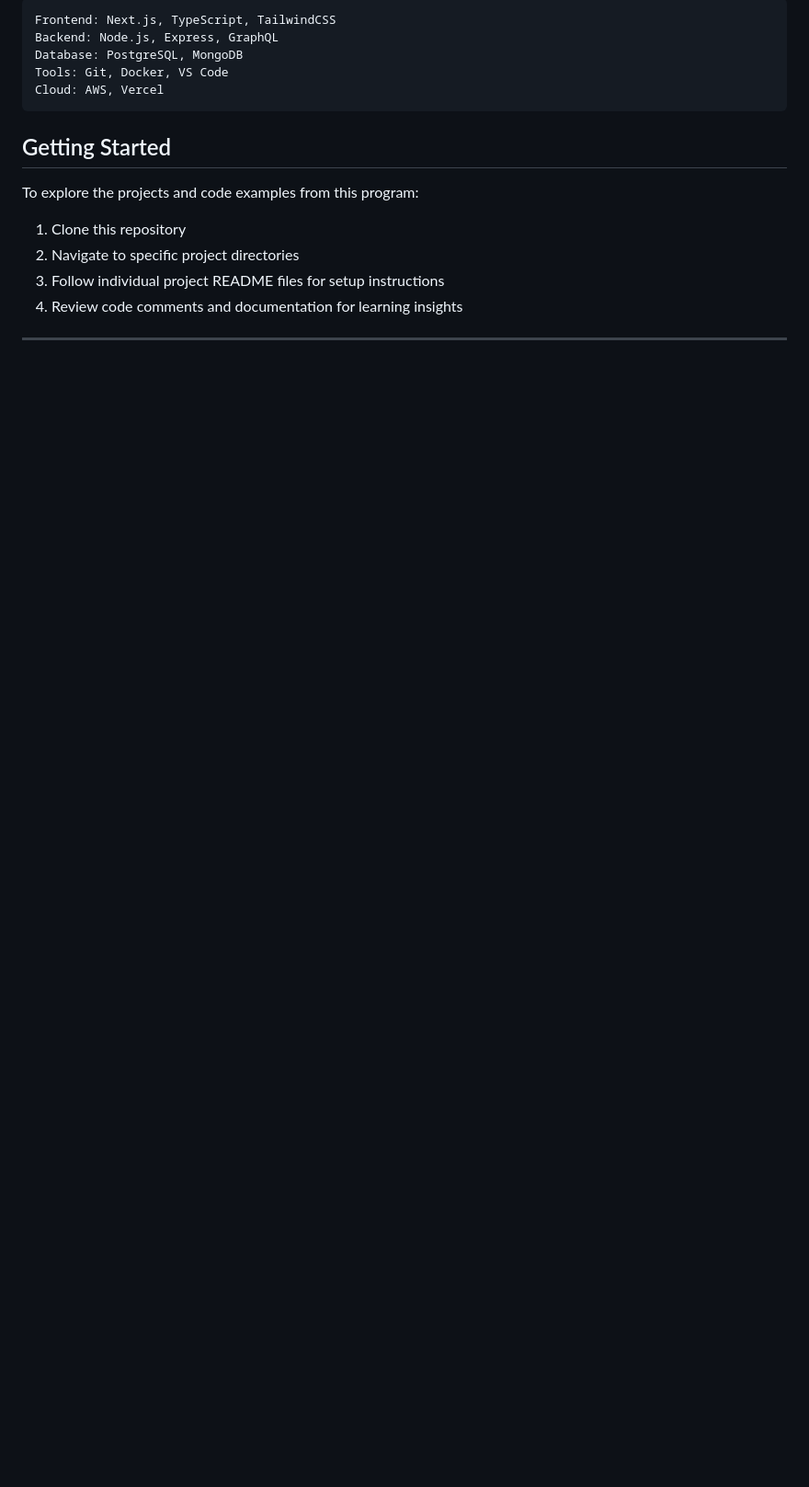
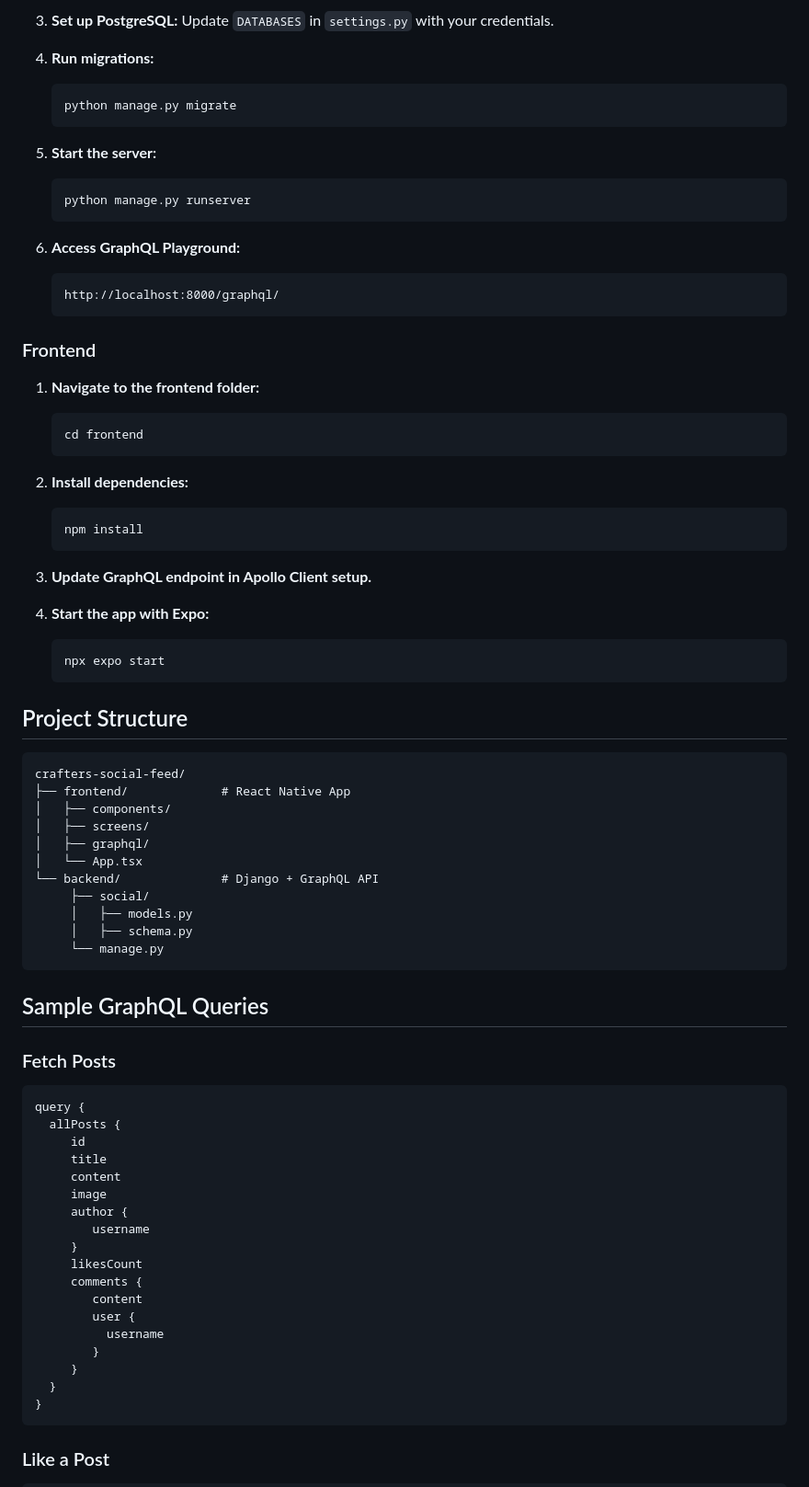
Before and after one commit to imanewkm/alx-project-nexus, a Markdown page: README.md, the part around the change printed below. Shown: that part at 92% size. Drawn GitHub-style; blank space fills up the shorter version.

````diff
--- a/README.md
+++ b/README.md
@@ -54,20 +59,81 @@ The ProDev Backend Engineering program is a comprehensive software development b
 
-```markdown
-Frontend: Next.js, TypeScript, TailwindCSS
-Backend: Node.js, Express, GraphQL
-Database: PostgreSQL, MongoDB
-Tools: Git, Docker, VS Code
-Cloud: AWS, Vercel
+3. **Set up PostgreSQL:**
+    Update `DATABASES` in `settings.py` with your credentials.
+
+4. **Run migrations:**
+    ```bash
+    python manage.py migrate
+    ```
+
+5. **Start the server:**
+    ```bash
+    python manage.py runserver
+    ```
+
+6. **Access GraphQL Playground:**
+    ```
+    http://localhost:8000/graphql/
+    ```
+
+### Frontend
+
+1. **Navigate to the frontend folder:**
+    ```bash
+    cd frontend
+    ```
+
+2. **Install dependencies:**
+    ```bash
+    npm install
+    ```
+
+3. **Update GraphQL endpoint in Apollo Client setup.**
+
+4. **Start the app with Expo:**
+    ```bash
+    npx expo start
+    ```
+
+## Project Structure
+
+```
+crafters-social-feed/
+├── frontend/             # React Native App
+│   ├── components/
+│   ├── screens/
+│   ├── graphql/
+│   └── App.tsx
+└── backend/              # Django + GraphQL API
+     ├── social/
+     │   ├── models.py
+     │   ├── schema.py
+     └── manage.py
 ```
 
-## Getting Started
+## Sample GraphQL Queries
 
-To explore the projects and code examples from this program:
+### Fetch Posts
 
-1. Clone this repository
-2. Navigate to specific project directories
-3. Follow individual project README files for setup instructions
-4. Review code comments and documentation for learning insights
+```graphql
+query {
+  allPosts {
+     id
+     title
+     content
+     image
+     author {
+        username
+     }
+     likesCount
+     comments {
+        content
+        user {
+          username
+        }
+     }
+  }
+}
+```
 
----
+### Like a Post
 
````
Also changed, not shown: other parts of README.md (+106 -40 lines).
